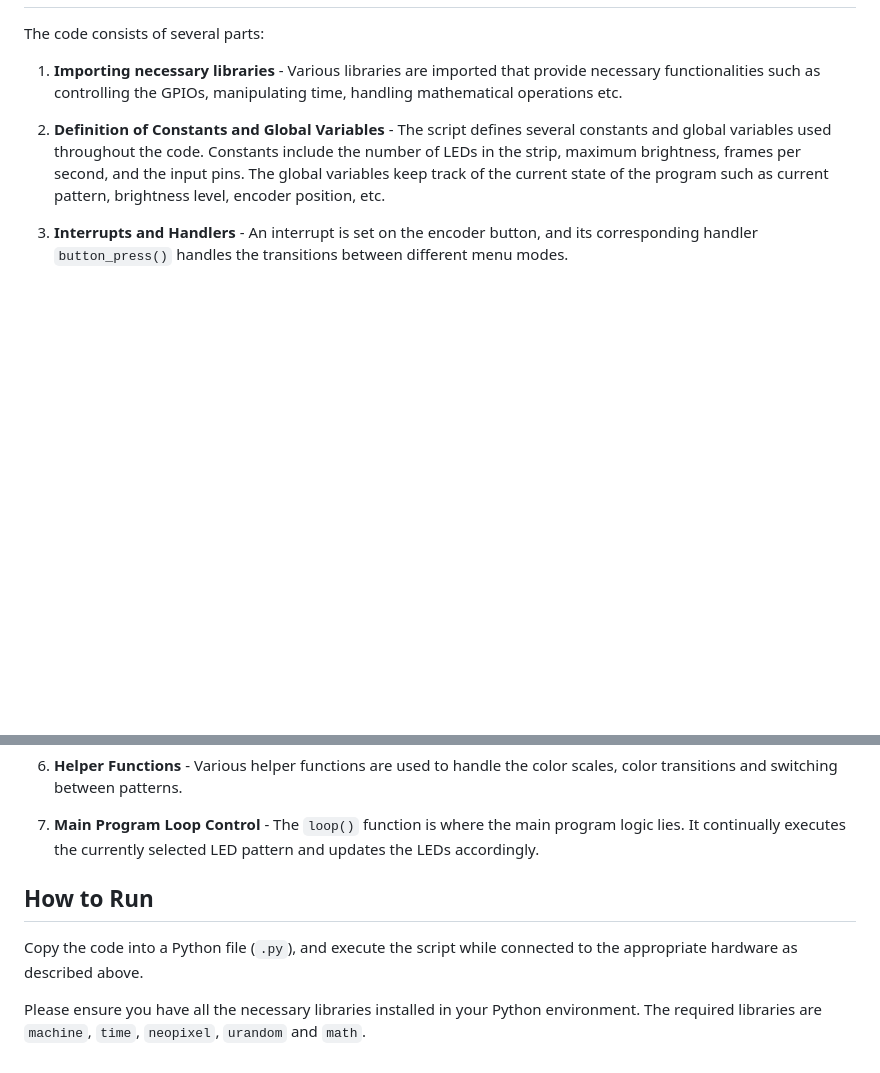
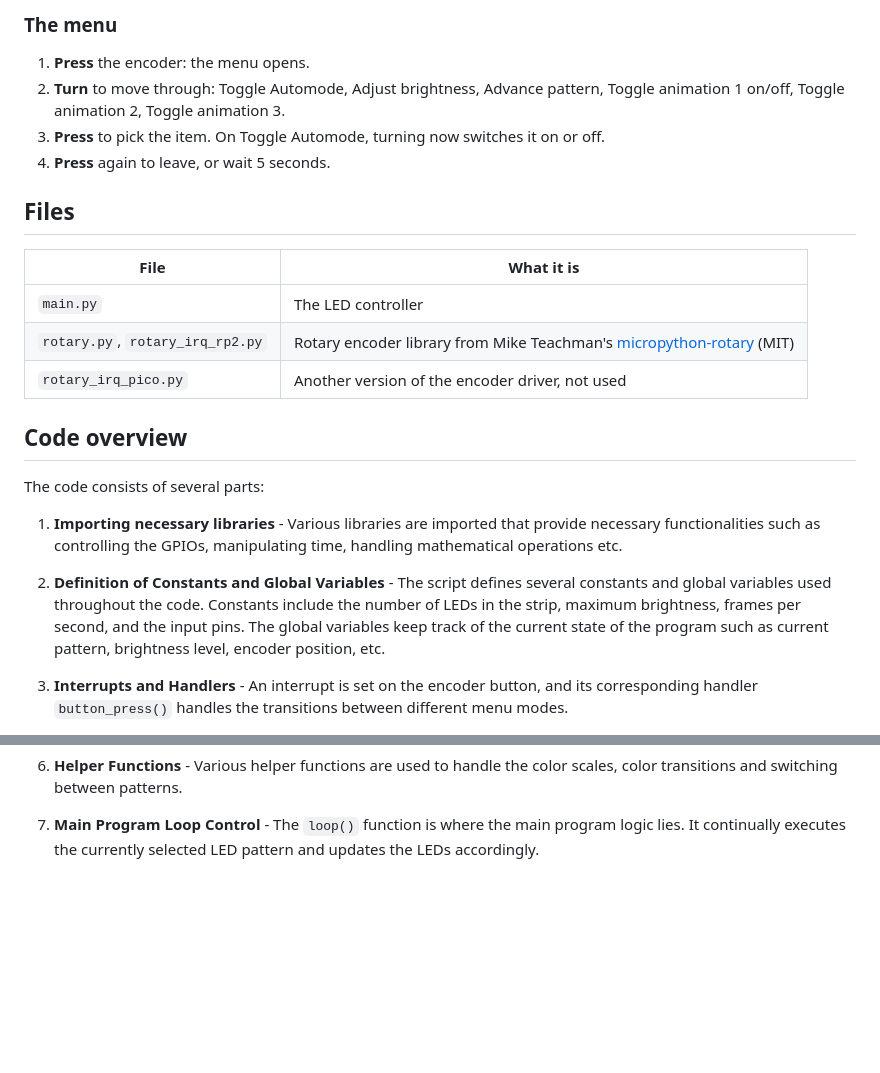
Before and after one commit to lofty-nz/Pico-LED-Controller, a Markdown page: README.md, 2 parts joined by grey strips. Rendered like a GitHub page; blank space fills up the shorter version.

```diff
--- a/README.md
+++ b/README.md
@@ -13,3 +54,19 @@ This is a Python-based LED controller project designed to be used with Raspberry
+### The menu
+
+1. **Press** the encoder: the menu opens.
+2. **Turn** to move through: Toggle Automode, Adjust brightness, Advance pattern, Toggle animation 1 on/off, Toggle animation 2, Toggle animation 3.
+3. **Press** to pick the item. On Toggle Automode, turning now switches it on or off.
+4. **Press** again to leave, or wait 5 seconds.
+
+## Files
+
+| File | What it is |
+|---|---|
+| `main.py` | The LED controller |
+| `rotary.py`, `rotary_irq_rp2.py` | Rotary encoder library from Mike Teachman's [micropython-rotary](https://github.com/MikeTeachman/micropython-rotary) (MIT) |
+| `rotary_irq_pico.py` | Another version of the encoder driver, not used |
+
+## Code overview
 
 The code consists of several parts:
 
@@ -26,9 +83,3 @@ The code consists of several parts:
 6. **Helper Functions** - Various helper functions are used to handle the color scales, color transitions and switching between patterns.
 
 7. **Main Program Loop Control** - The `loop()` function is where the main program logic lies. It continually executes the currently selected LED pattern and updates the LEDs accordingly.
-
-## How to Run
-
-Copy the code into a Python file (`.py`), and execute the script while connected to the appropriate hardware as described above.
-
-Please ensure you have all the necessary libraries installed in your Python environment. The required libraries are `machine`, `time`, `neopixel`, `urandom` and `math`.
```
Also changed, not shown: other parts of README.md (+49 -8 lines), docs/pico-led-controller-hero.jpg (added).
